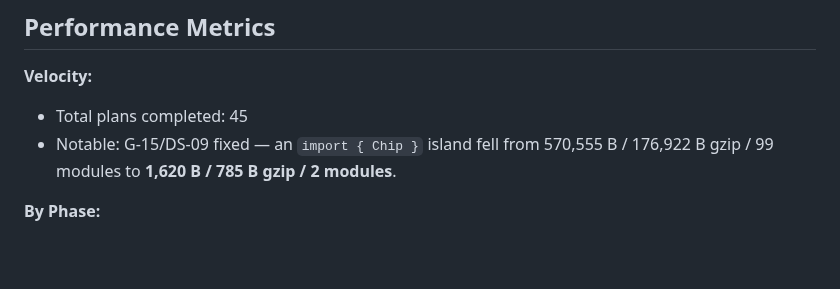
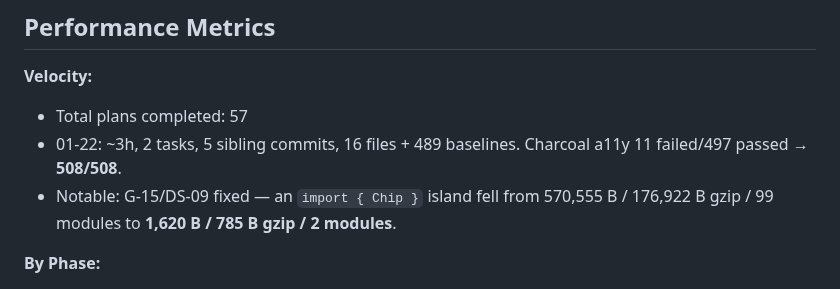
Before and after one commit to akhil-saxena/portfolio, a Markdown page: .planning/STATE.md, the part around the change. Drawn GitHub-style; blank space fills up the shorter version.

Commit message:
docs(01-22): record the execution metric, and note why the SDK verb was not used
state.record-metric takes named flags (--phase/--plan/--duration), not the
positional form the execute-phase workflow documents. Corrected signature aside,
running it here would have CORRUPTED STATE.md: its regex appends to the first
table following "## Performance Metrics", which in this file is the 3-column
"By Phase" table, and the row it writes has 4 columns. Worse, the SDK's own
extractPerformanceMetricsRowPhase parses "| Phase N" rows out of that table, so
the bogus row would then be read back as phase data.

Recorded in the Velocity bullets instead, where per-plan notes already live, and
corrected "Total plans completed" from a stale 45 to the 57 that
state.update-progress recalculated from disk.

```diff
--- a/.planning/STATE.md
+++ b/.planning/STATE.md
@@ -38,7 +38,9 @@ Progress: [██████████] 98%
 
 **Velocity:**
 
-- Total plans completed: 45
+- Total plans completed: 57
+- 01-22: ~3h, 2 tasks, 5 sibling commits, 16 files + 489 baselines. Charcoal a11y 11 failed/497
+  passed → **508/508**.
 - Notable: G-15/DS-09 fixed — an `import { Chip }` island fell from 570,555 B / 176,922 B gzip / 99
   modules to **1,620 B / 785 B gzip / 2 modules**.
 
```
